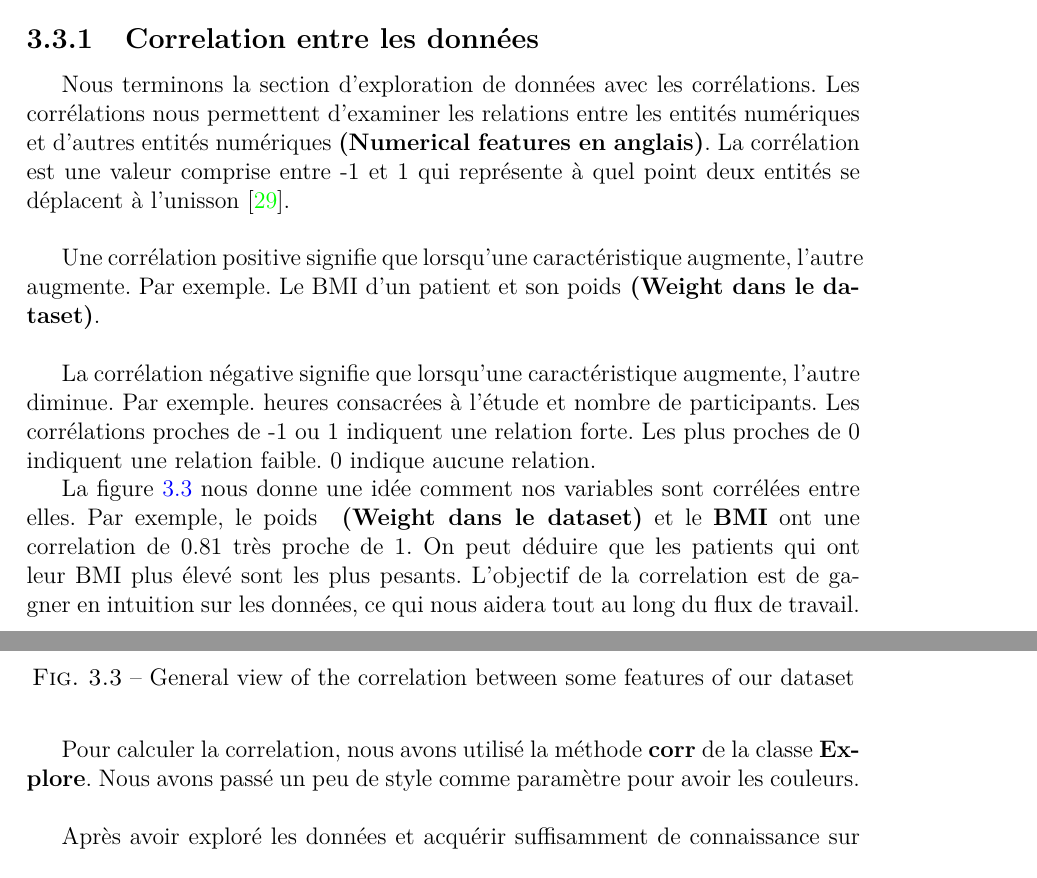
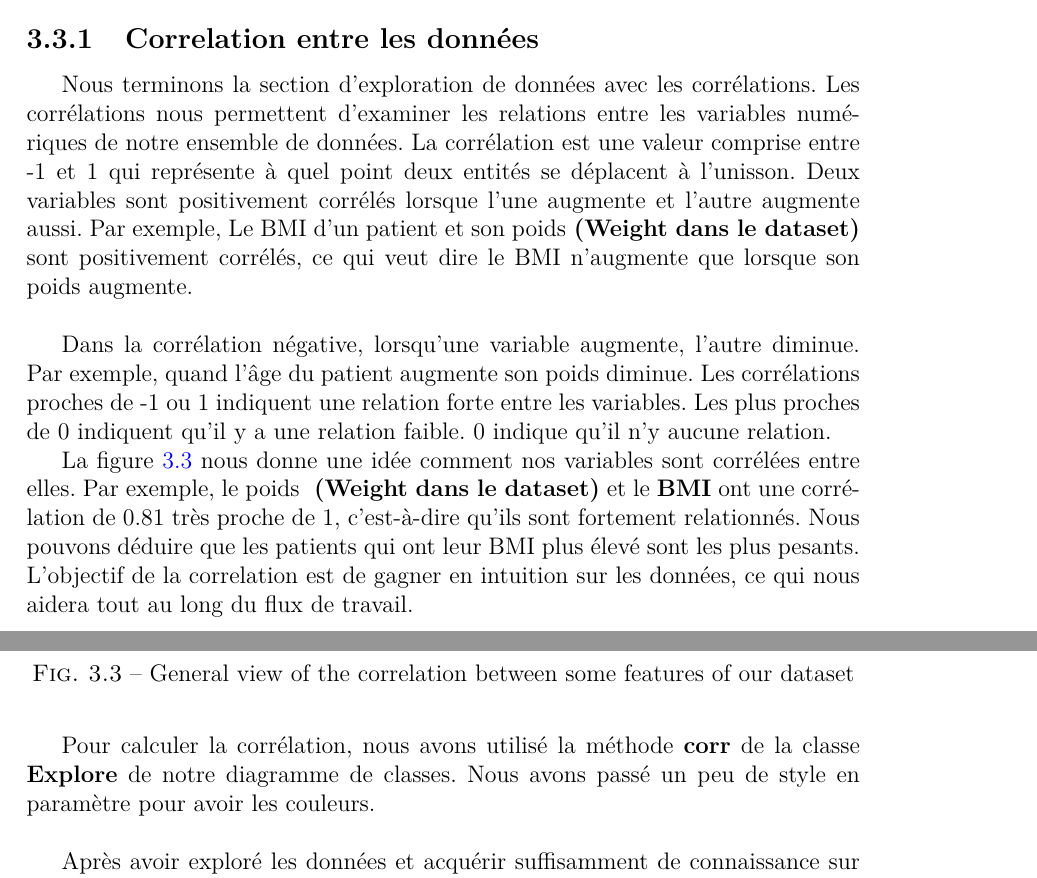
Before and after one commit to top1986/IntershipReport, a LaTeX thesis (rapport.tex): two parts of pages 38 and 39 of 74, joined at a grey line, cut so that both start at the same text. Compiled offline with pdfLaTeX.

Commit message:
Last changes

```diff
--- a/rapport.tex
+++ b/rapport.tex
@@ -706,11 +706,9 @@ Variable cible & Discharge\\
 La table \ref{tab:target}, quant à elle, c'est la représentation de notre variable target value. Dans le dataset, elle s'appelle \textit{Discharge}. On peut remarquer que les classes positives sont significativement plus nombreuses que les classes négatives, ce qui produit un déséquilibre au niveau du dataset. Nous avons déjà discuté dans la section\textit{ "Classes déséquilibrées"}, les différentes techniques pour équilibrer les classes déséquilibrées.
 
 \subsection{Correlation entre les données}
-Nous terminons la section d'exploration de données avec les corrélations. Les corrélations nous permettent d'examiner les relations entre les entités numériques et d'autres entités numériques \textbf{(Numerical features en anglais)}. La corrélation est une valeur comprise entre -1 et 1 qui représente à quel point deux entités se déplacent à l'unisson \cite{key20}. \\
+Nous terminons la section d'exploration de données avec les corrélations. Les corrélations nous permettent d'examiner les relations entre les variables numériques de notre ensemble de données. La corrélation est une valeur comprise entre -1 et 1 qui représente à quel point deux entités se déplacent à l'unisson. Deux variables sont positivement corrélés lorsque l'une augmente et l'autre augmente aussi. Par exemple, Le BMI d'un patient et son poids\textbf{ (Weight dans le dataset)} sont positivement corrélés, ce qui veut dire le BMI n'augmente que lorsque son poids augmente.\\
 
-Une corrélation positive signifie que lorsqu'une caractéristique augmente, l'autre augmente. Par exemple. Le BMI d'un patient et son poids\textbf{ (Weight dans le dataset)}.\\
-
-La corrélation négative signifie que lorsqu'une caractéristique augmente, l'autre diminue. Par exemple. heures consacrées à l'étude et nombre de participants. Les corrélations proches de -1 ou 1 indiquent une relation forte. Les plus proches de 0 indiquent une relation faible. 0 indique aucune relation.
+Dans la corrélation négative, lorsqu'une variable augmente, l'autre diminue. Par exemple, quand l'âge du patient augmente son poids diminue. Les corrélations proches de -1 ou 1 indiquent une relation forte entre les variables. Les plus proches de 0 indiquent qu'il y a une relation faible. 0 indique qu'il n'y aucune relation.
 
 \begin{figure}[h]
 \includegraphics[width=17.5cm, height =7cm]{images/correlation.png}
@@ -718,11 +716,11 @@ La corrélation négative signifie que lorsqu'une caractéristique augmente, l'a
 \label{fig:correlation}
 \end{figure}
 
-La figure \ref{fig:correlation} nous donne une idée comment nos variables sont corrélées entre elles. Par exemple, le poids \textbf{ (Weight dans le dataset)} et le \textbf{BMI} ont une correlation de 0.81 très proche de 1. On peut déduire que les patients qui ont leur BMI plus élevé sont les plus pesants. L'objectif de la correlation est de gagner en intuition sur les données, ce qui nous aidera tout au long du flux de travail.\\
+La figure \ref{fig:correlation} nous donne une idée comment nos variables sont corrélées entre elles. Par exemple, le poids \textbf{ (Weight dans le dataset)} et le \textbf{BMI} ont une corrélation de 0.81 très proche de 1, c'est-à-dire qu'ils sont fortement relationnés. Nous pouvons déduire que les patients qui ont leur BMI plus élevé sont les plus pesants. L'objectif de la correlation est de gagner en intuition sur les données, ce qui nous aidera tout au long du flux de travail.\\
 
-Pour calculer la correlation, nous avons utilisé la méthode \textbf{corr} de  la classe \textbf{Explore}. Nous avons passé un peu de style comme paramètre pour avoir les couleurs.  \\
+Pour calculer la corrélation, nous avons utilisé la méthode \textbf{corr} de  la classe \textbf{Explore} de notre diagramme de classes. Nous avons passé un peu de style en paramètre pour avoir les couleurs.  \\
 
-Après avoir exploré les données et acquérir suffisamment de connaissance sur notre ensemble de données, c'est le temps maintenant de les nettoyer. La section qui suit montre comment nous avons procédé pour nettoyer notre dataset.
+Après avoir exploré les données et acquérir suffisamment de connaissance sur notre ensemble de données, c'est le temps maintenant de les nettoyer. La section qui suit montre comment nous avons procédé pour nettoyer notre ensemble de données.
 
 \section{Nettoyage des données}
 Le nettoyage des données \textbf{(Data cleaning en anglais)} est l'une de ces choses que tout le monde fait mais dont personne ne parle vraiment. Bien sûr, ce n'est pas la partie la plus intéressante de l'apprentissage automatique. Et non, il n'y a pas de trucs cachés et de secrets à découvrir.
```
Also changed, not shown: rapport.pdf, rapport.tex (2 more changed lines).
